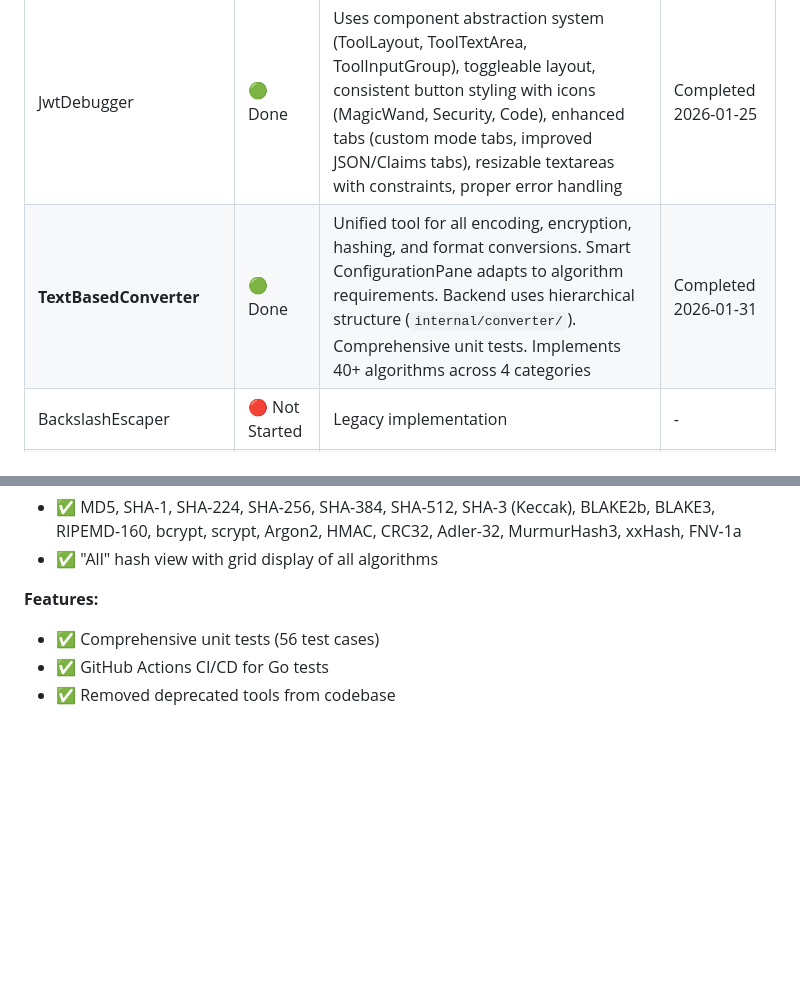
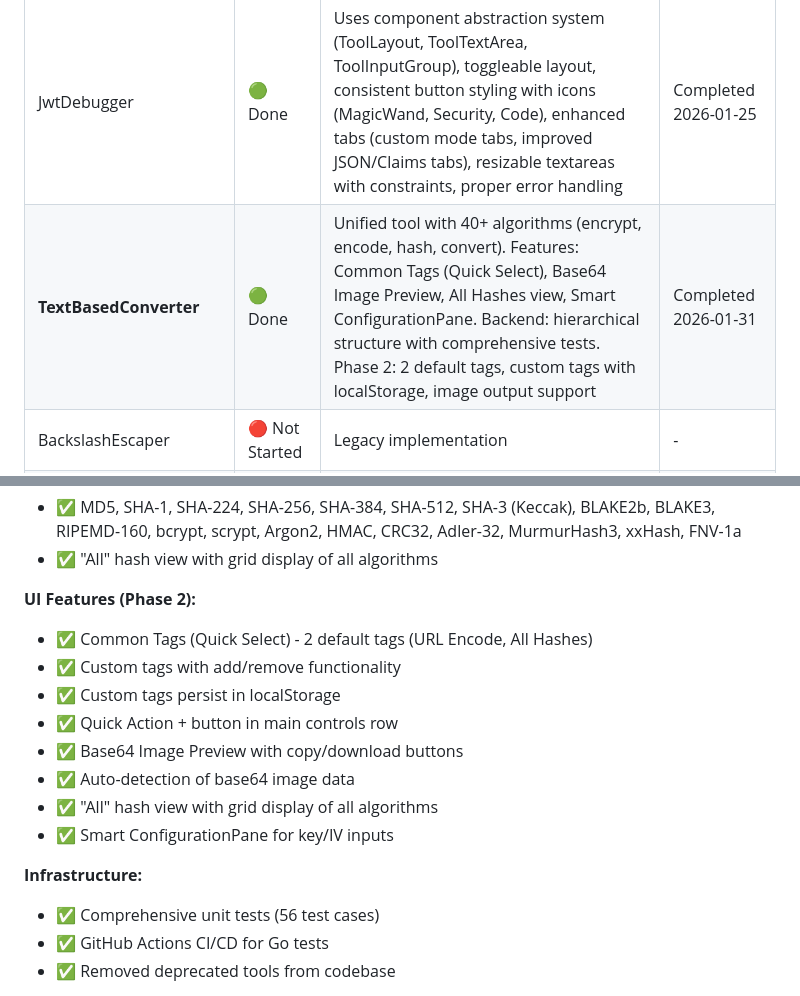
Before and after one commit to vuon9/devtoolbox, a Markdown page: TOOL_STATUS.md, 2 parts joined by grey strips. Drawn GitHub-style; blank space fills up the shorter version.

Commit message:
docs: Update TOOL_STATUS with Phase 2 features for TextBasedConverter
- Mark TextBasedConverter as Done with latest features
- Add Phase 2 UI features: Common Tags, Base64 Image Preview
- Update completed features list
- Keep pending items for future implementation

```diff
--- a/TOOL_STATUS.md
+++ b/TOOL_STATUS.md
@@ -16,7 +16,7 @@ This document tracks the refactoring and development status of each tool compone
 | Tool | Status | Notes | Last Updated |
 |------|--------|-------|--------------|
 | JwtDebugger | 🟢 Done | Uses component abstraction system (ToolLayout, ToolTextArea, ToolInputGroup), toggleable layout, consistent button styling with icons (MagicWand, Security, Code), enhanced tabs (custom mode tabs, improved JSON/Claims tabs), resizable textareas with constraints, proper error handling | Completed 2026-01-25 |
-| **TextBasedConverter** | 🟢 Done | Unified tool for all encoding, encryption, hashing, and format conversions. Smart ConfigurationPane adapts to algorithm requirements. Backend uses hierarchical structure (`internal/converter/`). Comprehensive unit tests. Implements 40+ algorithms across 4 categories | Completed 2026-01-31 |
+| **TextBasedConverter** | 🟢 Done | Unified tool with 40+ algorithms (encrypt, encode, hash, convert). Features: Common Tags (Quick Select), Base64 Image Preview, All Hashes view, Smart ConfigurationPane. Backend: hierarchical structure with comprehensive tests. Phase 2: 2 default tags, custom tags with localStorage, image output support | Completed 2026-01-31 |
 | BackslashEscaper | 🔴 Not Started | Legacy implementation | - |
 | CodeFormatter | 🔴 Not Started | Legacy implementation | - |
 | ColorConverter | 🔴 Not Started | Legacy implementation | - |
@@ -61,7 +61,17 @@ This document tracks the refactoring and development status of each tool compone
 - ✅ MD5, SHA-1, SHA-224, SHA-256, SHA-384, SHA-512, SHA-3 (Keccak), BLAKE2b, BLAKE3, RIPEMD-160, bcrypt, scrypt, Argon2, HMAC, CRC32, Adler-32, MurmurHash3, xxHash, FNV-1a
 - ✅ "All" hash view with grid display of all algorithms
 
-**Features:**
+**UI Features (Phase 2):**
+- ✅ Common Tags (Quick Select) - 2 default tags (URL Encode, All Hashes)
+- ✅ Custom tags with add/remove functionality
+- ✅ Custom tags persist in localStorage
+- ✅ Quick Action + button in main controls row
+- ✅ Base64 Image Preview with copy/download buttons
+- ✅ Auto-detection of base64 image data
+- ✅ "All" hash view with grid display of all algorithms
+- ✅ Smart ConfigurationPane for key/IV inputs
+
+**Infrastructure:**
 - ✅ Comprehensive unit tests (56 test cases)
 - ✅ GitHub Actions CI/CD for Go tests
 - ✅ Removed deprecated tools from codebase
```
